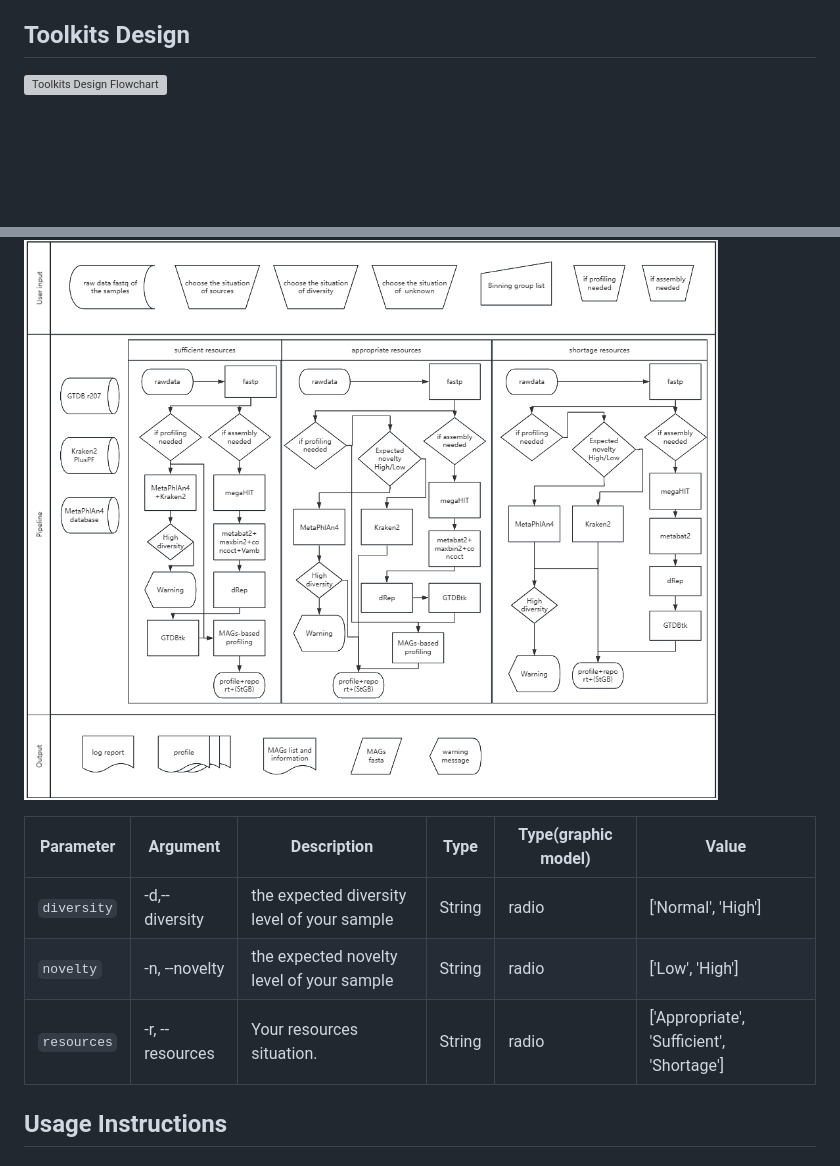
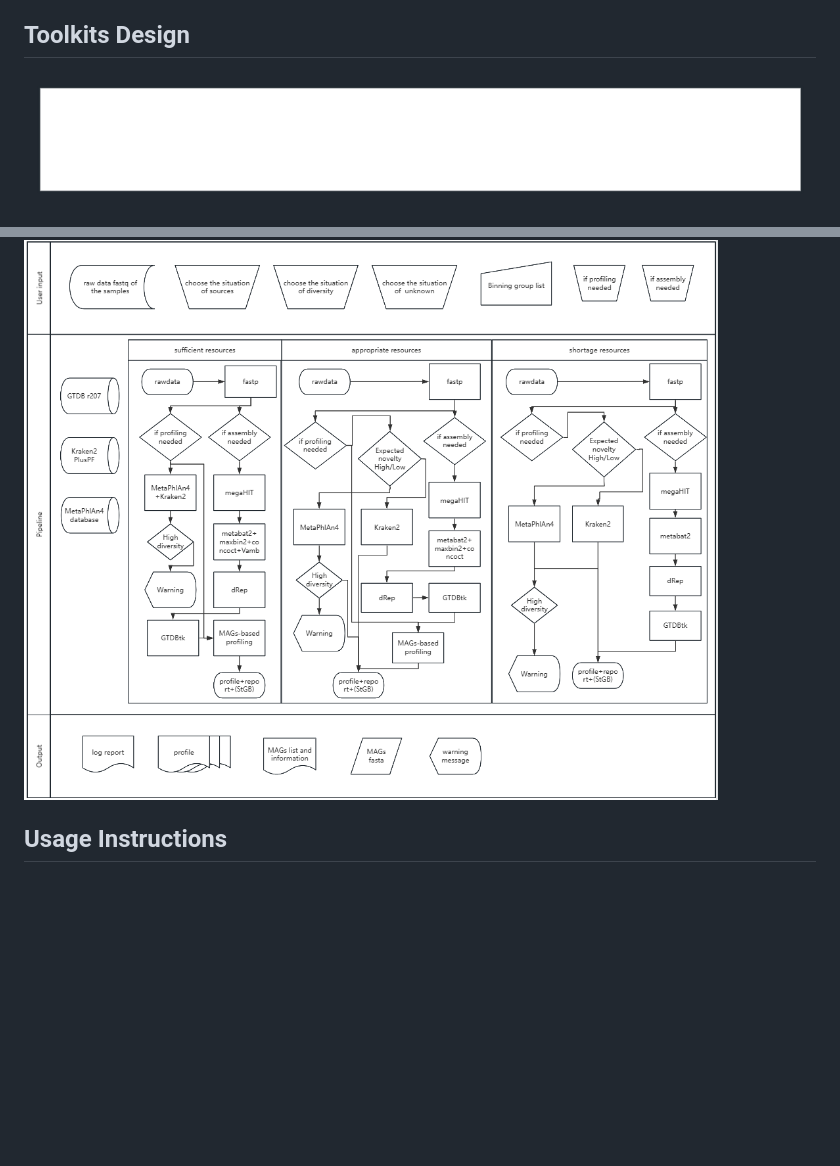
Before and after one commit to meer-trench/SUMAT, a Markdown page: README.md, 2 parts joined by grey strips. Rendered like a GitHub page; blank space fills up the shorter version; grey boxes are pictures that could not be loaded.

```diff
--- a/README.md
+++ b/README.md
@@ -39,15 +37,9 @@ We will use these tools (Don't worry, we will help you to install the dependecie
 - [checkM](https://github.com/Ecogenomics/CheckM)
 - [GTDBtk](https://github.com/Ecogenomics/GTDBTk)
 ## Toolkits Design
-![Toolkits Design Flowchart](https://github.com/meer-trench/SUMAT/blob/main/flowchart.svg)
+![Toolkits Design Flowchart](https://github.com/meer-trench/SUMAT/blob/main/flowchart.png)
 
 ![Toolkits Design Flowchart2](https://github.com/meer-trench/SUMAT/blob/main/flowchart2.png)
-
-| Parameter         | Argument |  Description                              | Type |Type(graphic model) | Value               |
-|-------------------|--|--|--|------------------------------------------|------------------------------|
-| `diversity` | -d,--diversity|the expected diversity level of your sample | String|radio|['Normal', 'High']       |
-| `novelty`| -n, --novelty | the expected novelty level of your sample   | String|radio|['Low', 'High']      |
-| `resources` |-r, --resources       | Your resources situation.   |String|radio| ['Appropriate', 'Sufficient', 'Shortage']
 
 ## Usage Instructions
 ### Download and Installation
```
Also changed, not shown: other parts of README.md (+1 -3 lines).
